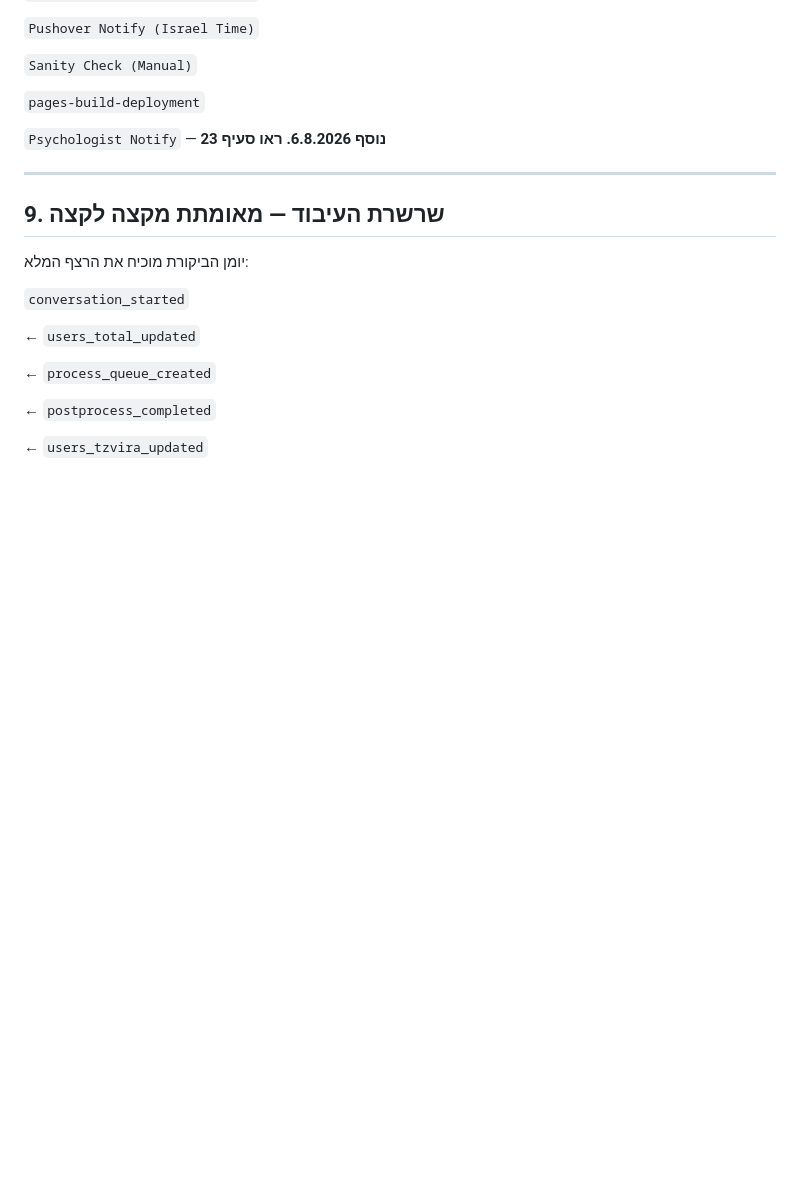
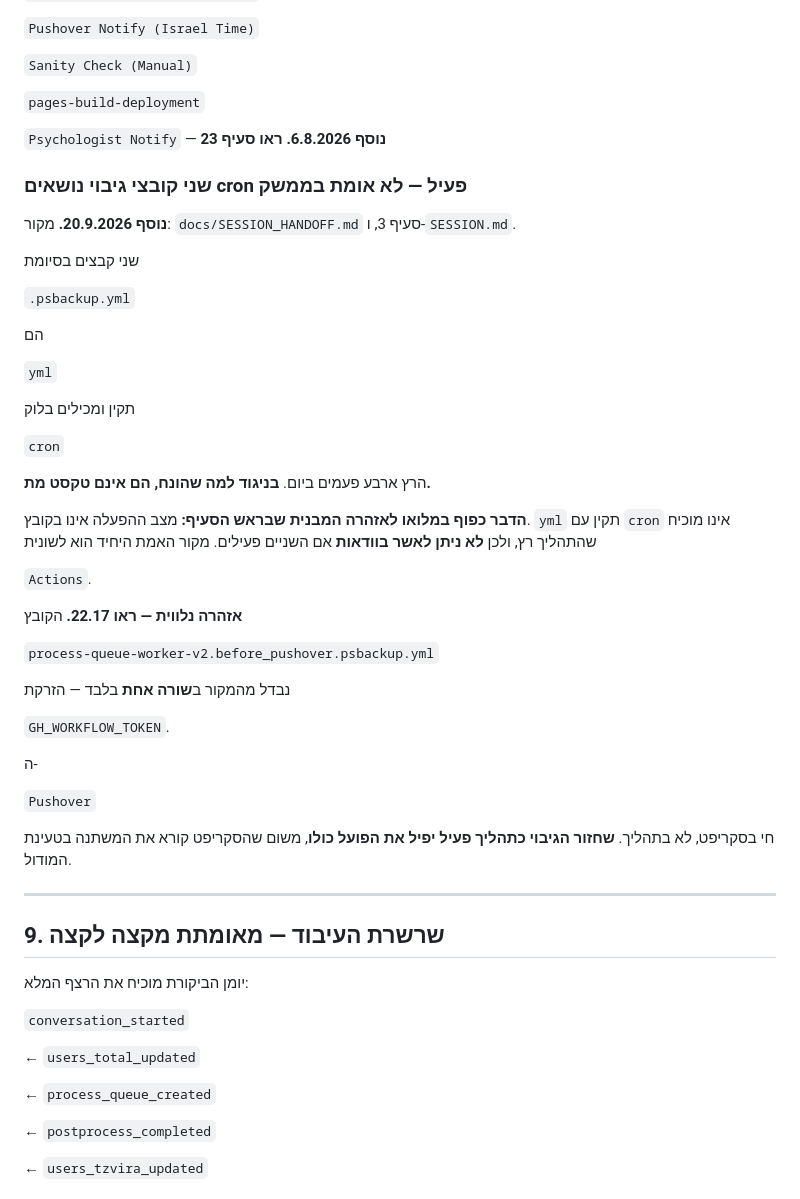
Before and after one commit to yaki-tamir-levy/landbot-runner, a Markdown page: PROJECT_GUIDE.md, the part around one of its changes. GitHub-like rendering; blank space fills up the shorter version.

```diff
--- a/PROJECT_GUIDE.md
+++ b/PROJECT_GUIDE.md
@@ -1255,6 +1255,45 @@ supabase functions deploy <name> --project-ref qcwimczsiuxkarwfiyai --no-verify-
 
 `Psychologist Notify` — **נוסף 6.8.2026. ראו סעיף 23**
 
+### שני קובצי גיבוי נושאים cron פעיל — לא אומת בממשק
+
+**נוסף 20.9.2026.** מקור: `docs/SESSION_HANDOFF.md` סעיף 3, ו-`SESSION.md`.
+
+שני קבצים בסיומת
+
+`.psbackup.yml`
+
+הם
+
+`yml`
+
+תקין ומכילים בלוק
+
+`cron`
+
+הרץ ארבע פעמים ביום. **בניגוד למה שהונח, הם אינם טקסט מת.**
+
+**הדבר כפוף במלואו לאזהרה המבנית שבראש הסעיף:** מצב ההפעלה אינו בקובץ.
+`yml` תקין עם `cron` אינו מוכיח שהתהליך רץ, ולכן **לא ניתן לאשר בוודאות**
+אם השניים פעילים. מקור האמת היחיד הוא לשונית
+
+`Actions`.
+
+**אזהרה נלווית — ראו 22.17.** הקובץ
+
+`process-queue-worker-v2.before_pushover.psbackup.yml`
+
+נבדל מהמקור ב**שורה אחת** בלבד — הזרקת
+
+`GH_WORKFLOW_TOKEN`.
+
+ה-
+
+`Pushover`
+
+חי בסקריפט, לא בתהליך. **שחזור הגיבוי כתהליך פעיל יפיל את הפועל כולו**,
+משום שהסקריפט קורא את המשתנה בטעינת המודול.
+
 ---
 
 ## 9. שרשרת העיבוד — מאומתת מקצה לקצה
```
Also changed, not shown: other parts of PROJECT_GUIDE.md (+50 -8 lines).
